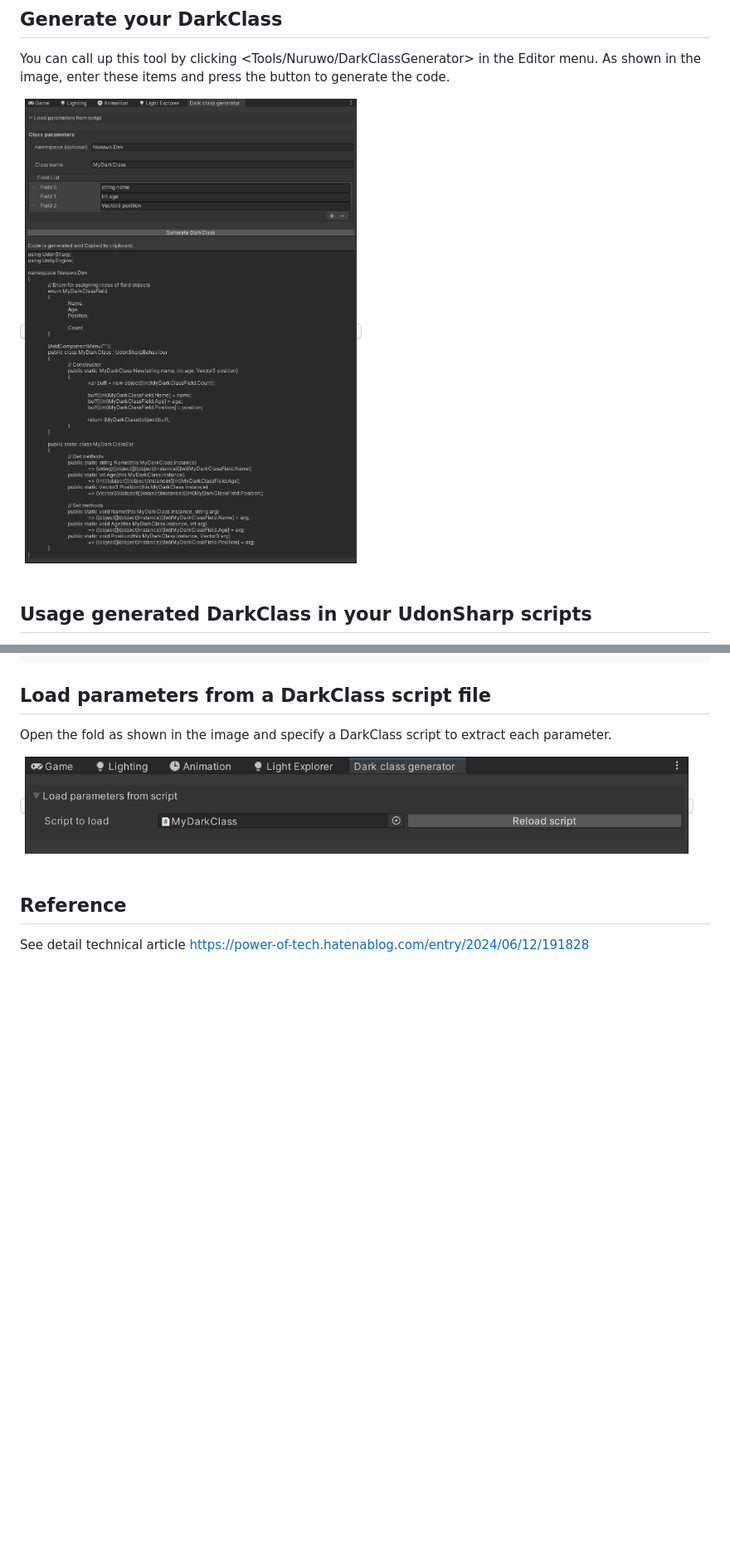
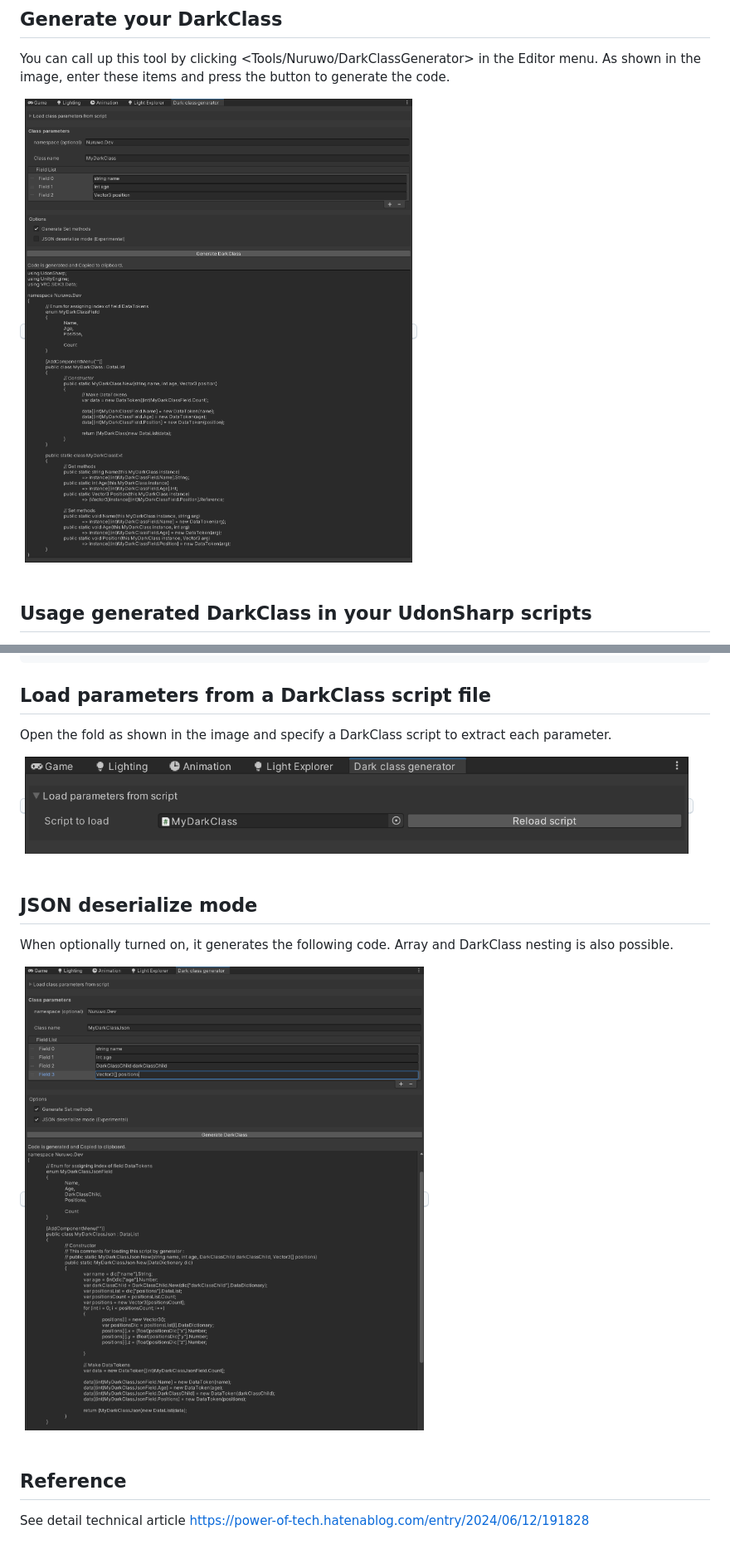
Before and after one commit to nuruwo8/vrchat-dark-class-generator, a Markdown page: README.md, 2 parts joined by grey strips. Shown: that part at 83% size. Drawn GitHub-style; pictures changed too: ReadMeImages/json_generate.png (added), ReadMeImages/usage_example.png; blank space fills up the shorter version.

```diff
--- a/README.md
+++ b/README.md
@@ -5,7 +5,7 @@ DarkClass is to make your custom UdonSharp class
 You can call up this tool by clicking <Tools/Nuruwo/DarkClassGenerator> in the Editor menu.
 As shown in the image, enter these items and press the button to generate the code.
 
-<kbd><img src="ReadMeImages/usage_example.png" alt="" width="800"/></kbd><br><br>
+<kbd><img src="ReadMeImages/usage_example.png" alt="" width="900"/></kbd><br><br>
 
 ## Usage generated DarkClass in your UdonSharp scripts
 Generated class can be used in other UdonSharp scripts as follows.
@@ -41,6 +41,12 @@ Open the fold as shown in the image and specify a DarkClass script to extract ea
 
 <kbd><img src="ReadMeImages/load_parameters.png" alt="" width="800"/></kbd><br><br>
 
+## JSON deserialize mode
+When optionally turned on, it generates the following code. Array and DarkClass nesting is also possible.
+
+<kbd><img src="ReadMeImages/json_generate.png" alt="" width="900"/></kbd><br><br>
+
+
 ## Reference
 See detail technical article
 https://power-of-tech.hatenablog.com/entry/2024/06/12/191828
```
